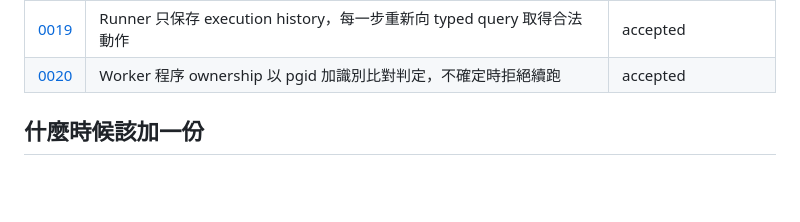
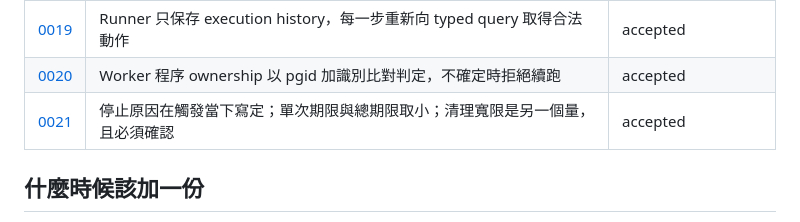
Before and after one commit to CarlLee1983/ForgePilot, a Markdown page: docs/adr/README.md, the part around the change. Rendered like a GitHub page; blank space fills up the shorter version.

```diff
--- a/docs/adr/README.md
+++ b/docs/adr/README.md
@@ -26,6 +26,7 @@
 | [0018](0018-runner-may-launch-a-local-coding-cli.md) | Runner 可以啟動本機 coding CLI；核心治理命令與狀態判定仍不依賴模型服務 | accepted |
 | [0019](0019-runner-executes-forgepilot-decides.md) | Runner 只保存 execution history，每一步重新向 typed query 取得合法動作 | accepted |
 | [0020](0020-worker-ownership-is-fail-closed.md) | Worker 程序 ownership 以 pgid 加識別比對判定，不確定時拒絕續跑 | accepted |
+| [0021](0021-execution-limits-are-bounded-and-named.md) | 停止原因在觸發當下寫定；單次期限與總期限取小；清理寬限是另一個量，且必須確認 | accepted |
 
 ## 什麼時候該加一份
 
```
Also changed, not shown: docs/adr/0021-execution-limits-are-bounded-and-named.md (added, +23 -0 lines), 1 other file.
